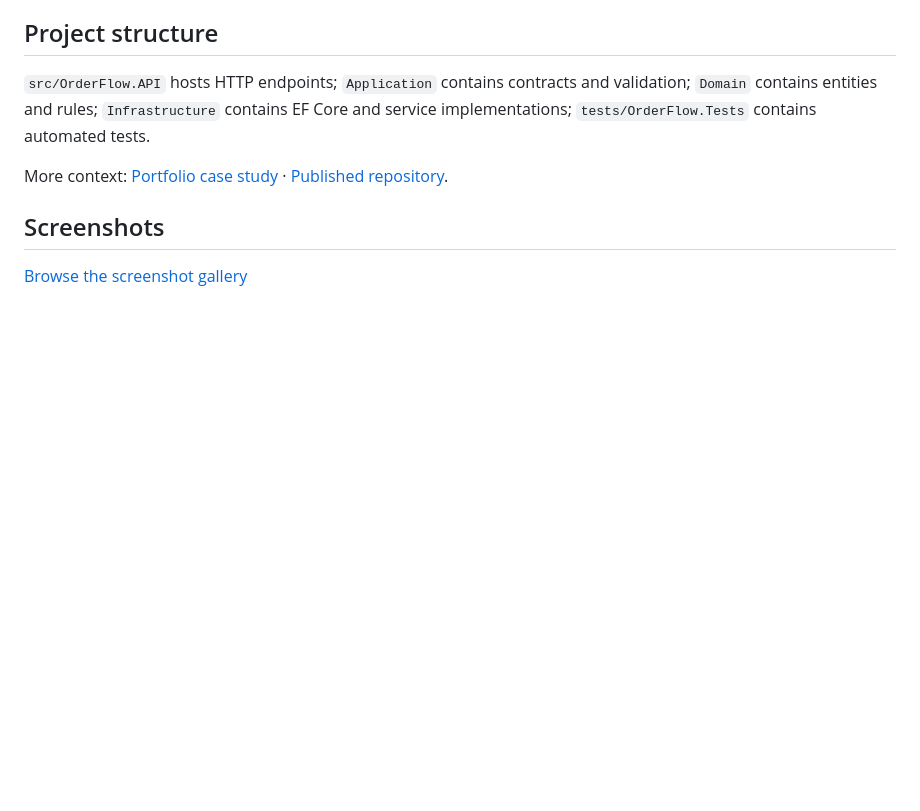
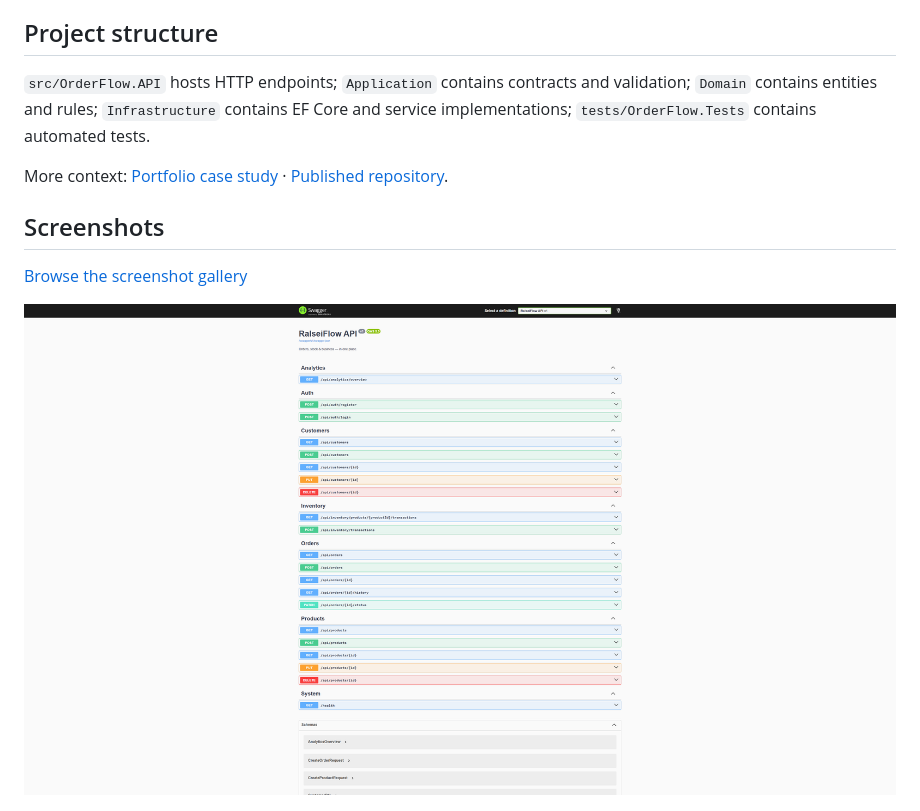
Before and after one commit to marcel322gg-png/OrderFlow, a Markdown page: README.md, the part around one of its changes. Rendered like a GitHub page; pictures changed too: OrderFlow-Screenshots/01-swagger-overview.png; blank space fills up the shorter version.

Commit message:
Brand Swagger definition and refresh portfolio captures

```diff
--- a/README.md
+++ b/README.md
@@ -161,6 +161,8 @@ More context: [Portfolio case study](docs/PORTFOLIO.md) · [Published repository
 
 [Browse the screenshot gallery](OrderFlow-Screenshots/index.html)
 
+![RalseiFlow API v1 documentation with the branded definition selector and endpoint groups](OrderFlow-Screenshots/01-swagger-overview.png)
+
 ![RalseiFlow dashboard with recent work and live stock levels](OrderFlow-Screenshots/03-dashboard.png)
 
 ![RalseiFlow order details and persisted status history](OrderFlow-Screenshots/09-order-lifecycle.png)
```
Also changed, not shown: other parts of README.md (+1 -1 lines), OrderFlow-Screenshots/README.md (+4 -5 lines), OrderFlow-Screenshots/11-docker-runtime.png, OrderFlow-Screenshots/13-swagger-ralseiflow.png, 2 other files.
